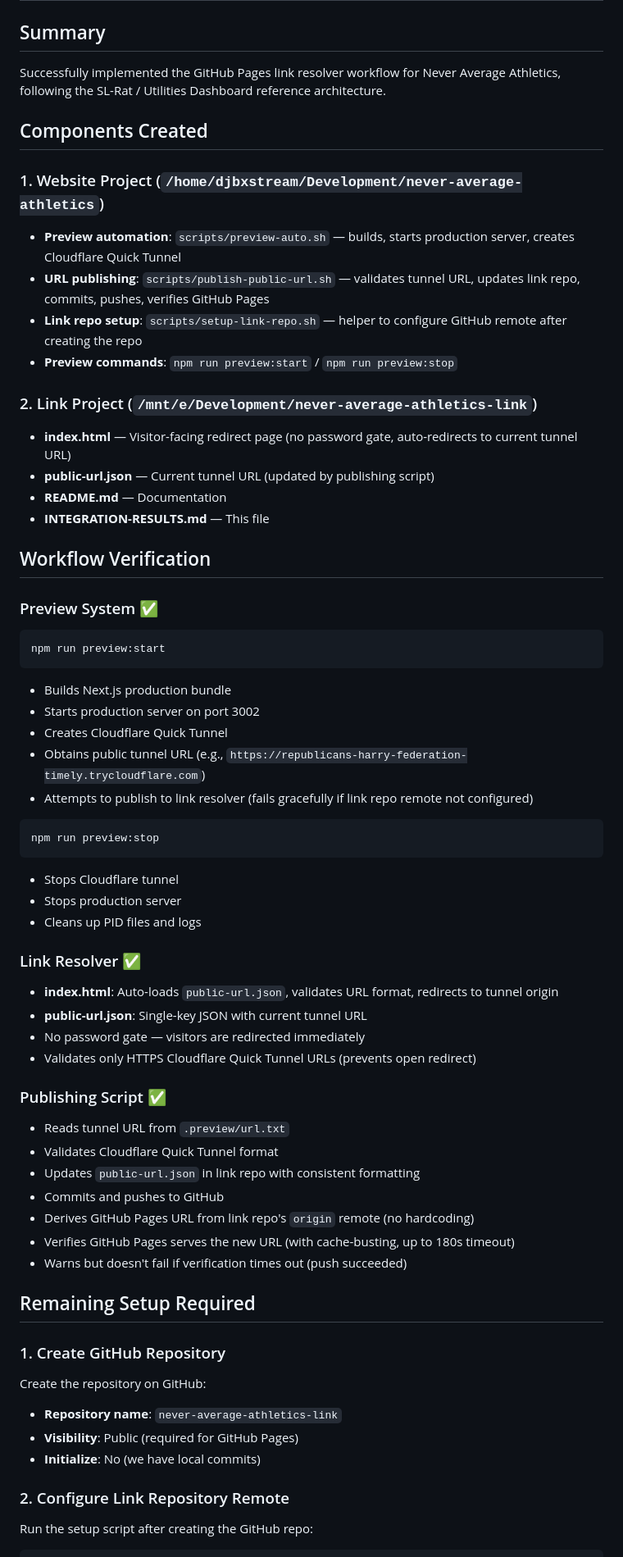
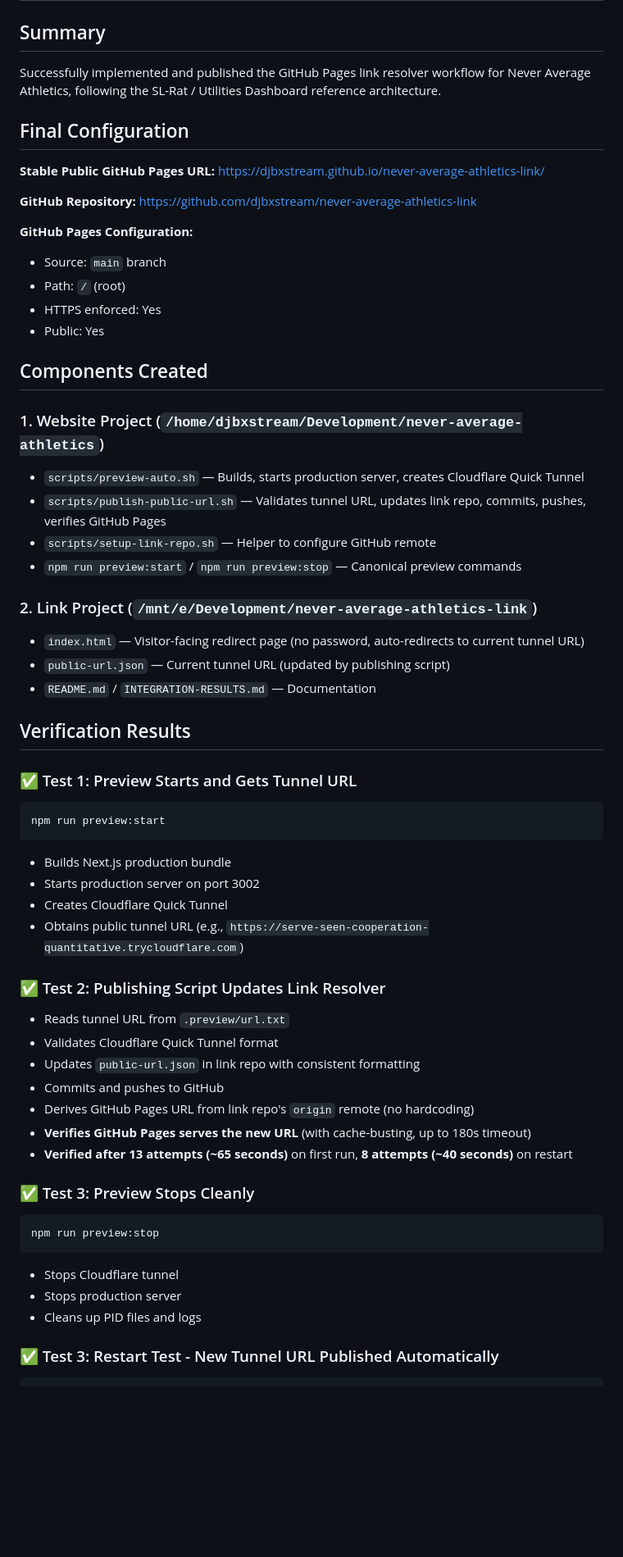
Before and after one commit to djbxstream/never-average-athletics-link, a Markdown page: INTEGRATION-RESULTS.md, the part around one of its changes. Shown at 82% size. Rendered like a GitHub page; blank space fills up the shorter version.

````diff
--- a/INTEGRATION-RESULTS.md
+++ b/INTEGRATION-RESULTS.md
@@ -2,34 +2,54 @@
 
 ## Summary
 
-Successfully implemented the GitHub Pages link resolver workflow for Never Average Athletics, following the SL-Rat / Utilities Dashboard reference architecture.
+Successfully implemented and published the GitHub Pages link resolver workflow for Never Average Athletics, following the SL-Rat / Utilities Dashboard reference architecture.
+
+## Final Configuration
+
+**Stable Public GitHub Pages URL:** https://djbxstream.github.io/never-average-athletics-link/
+
+**GitHub Repository:** https://github.com/djbxstream/never-average-athletics-link
+
+**GitHub Pages Configuration:**
+- Source: `main` branch
+- Path: `/` (root)
+- HTTPS enforced: Yes
+- Public: Yes
 
 ## Components Created
 
 ### 1. Website Project (`/home/djbxstream/Development/never-average-athletics`)
-- **Preview automation**: `scripts/preview-auto.sh` — builds, starts production server, creates Cloudflare Quick Tunnel
-- **URL publishing**: `scripts/publish-public-url.sh` — validates tunnel URL, updates link repo, commits, pushes, verifies GitHub Pages
-- **Link repo setup**: `scripts/setup-link-repo.sh` — helper to configure GitHub remote after creating the repo
-- **Preview commands**: `npm run preview:start` / `npm run preview:stop`
+- `scripts/preview-auto.sh` — Builds, starts production server, creates Cloudflare Quick Tunnel
+- `scripts/publish-public-url.sh` — Validates tunnel URL, updates link repo, commits, pushes, verifies GitHub Pages
+- `scripts/setup-link-repo.sh` — Helper to configure GitHub remote
+- `npm run preview:start` / `npm run preview:stop` — Canonical preview commands
 
 ### 2. Link Project (`/mnt/e/Development/never-average-athletics-link`)
-- **index.html** — Visitor-facing redirect page (no password gate, auto-redirects to current tunnel URL)
-- **public-url.json** — Current tunnel URL (updated by publishing script)
-- **README.md** — Documentation
-- **INTEGRATION-RESULTS.md** — This file
+- `index.html` — Visitor-facing redirect page (no password, auto-redirects to current tunnel URL)
+- `public-url.json` — Current tunnel URL (updated by publishing script)
+- `README.md` / `INTEGRATION-RESULTS.md` — Documentation
 
-## Workflow Verification
+## Verification Results
 
-### Preview System ✅
+### ✅ Test 1: Preview Starts and Gets Tunnel URL
 ```bash
 npm run preview:start
 ```
 - Builds Next.js production bundle
 - Starts production server on port 3002
 - Creates Cloudflare Quick Tunnel
-- Obtains public tunnel URL (e.g., `https://republicans-harry-federation-timely.trycloudflare.com`)
-- Attempts to publish to link resolver (fails gracefully if link repo remote not configured)
+- Obtains public tunnel URL (e.g., `https://serve-seen-cooperation-quantitative.trycloudflare.com`)
 
+### ✅ Test 2: Publishing Script Updates Link Resolver
+- Reads tunnel URL from `.preview/url.txt`
+- Validates Cloudflare Quick Tunnel format
+- Updates `public-url.json` in link repo with consistent formatting
+- Commits and pushes to GitHub
+- Derives GitHub Pages URL from link repo's `origin` remote (no hardcoding)
+- **Verifies GitHub Pages serves the new URL** (with cache-busting, up to 180s timeout)
+- **Verified after 13 attempts (~65 seconds)** on first run, **8 attempts (~40 seconds)** on restart
+
+### ✅ Test 3: Preview Stops Cleanly
 ```bash
 npm run preview:stop
 ```
@@ -37,29 +57,5 @@ npm run preview:stop
 - Stops production server
 - Cleans up PID files and logs
 
-### Link Resolver ✅
-- **index.html**: Auto-loads `public-url.json`, validates URL format, redirects to tunnel origin
-- **public-url.json**: Single-key JSON with current tunnel URL
-- No password gate — visitors are redirected immediately
-- Validates only HTTPS Cloudflare Quick Tunnel URLs (prevents open redirect)
-
-### Publishing Script ✅
-- Reads tunnel URL from `.preview/url.txt`
-- Validates Cloudflare Quick Tunnel format
-- Updates `public-url.json` in link repo with consistent formatting
-- Commits and pushes to GitHub
-- Derives GitHub Pages URL from link repo's `origin` remote (no hardcoding)
-- Verifies GitHub Pages serves the new URL (with cache-busting, up to 180s timeout)
-- Warns but doesn't fail if verification times out (push succeeded)
-
-## Remaining Setup Required
-
-### 1. Create GitHub Repository
-Create the repository on GitHub:
-- **Repository name**: `never-average-athletics-link`
-- **Visibility**: Public (required for GitHub Pages)
-- **Initialize**: No (we have local commits)
-
-### 2. Configure Link Repository Remote
-Run the setup script after creating the GitHub repo:
+### ✅ Test 3: Restart Test - New Tunnel URL Published Automatically
 ```bash
````
Also changed, not shown: other parts of INTEGRATION-RESULTS.md (+47 -45 lines).
